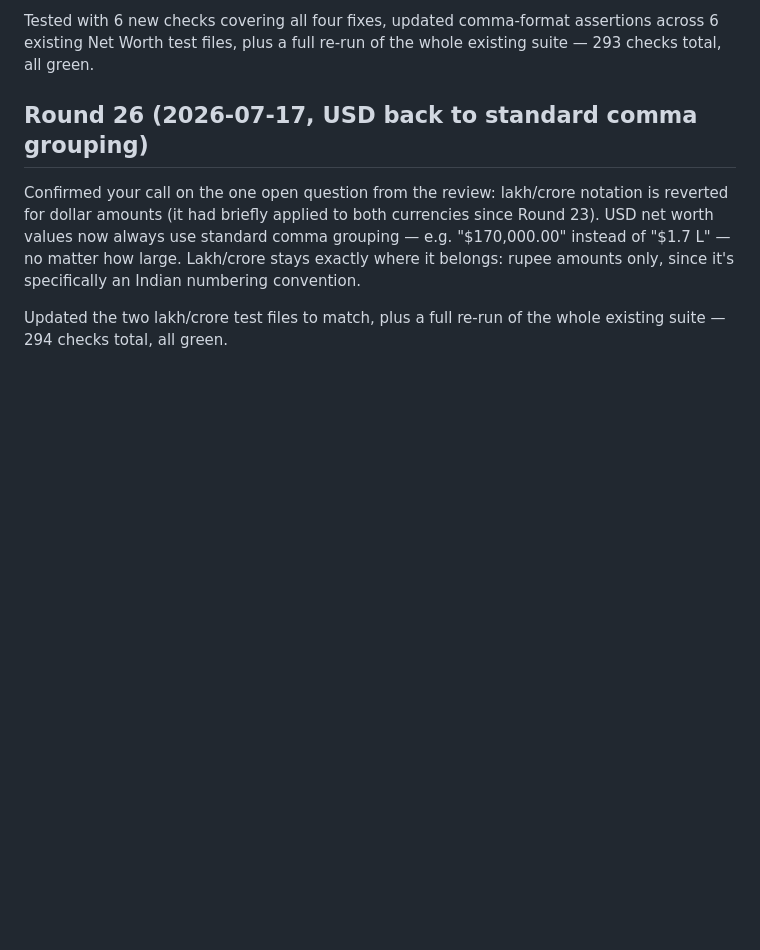
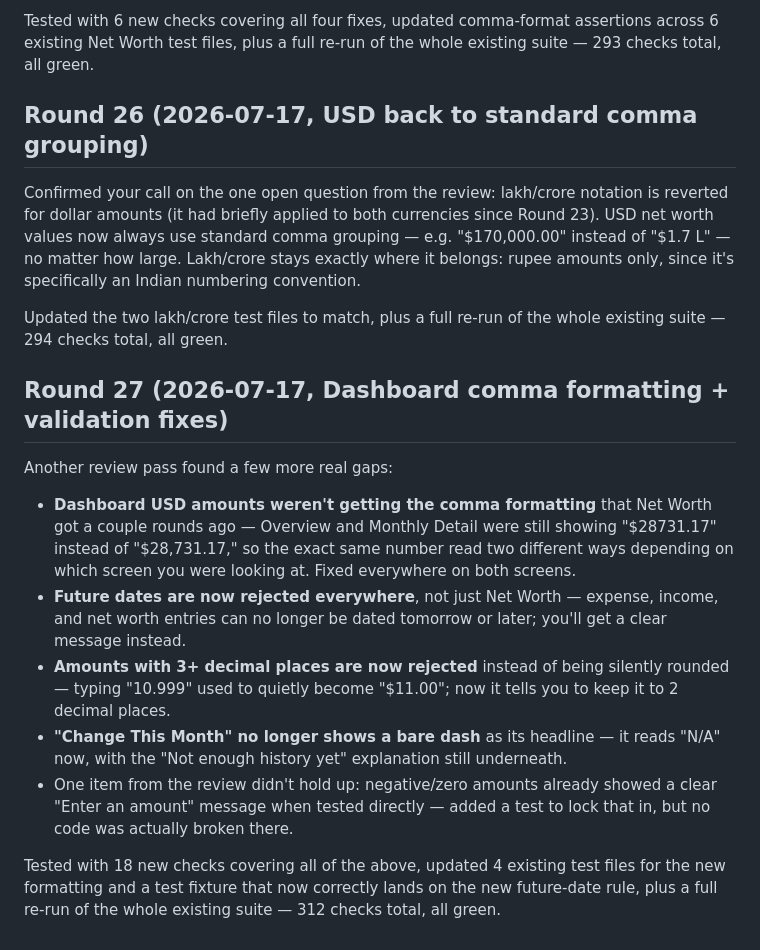
Before and after one commit to borannavar1984/iExpenseApps, a Markdown page: STATUS.md, the part around the change. Rendered like a GitHub page; blank space fills up the shorter version.

Commit message:
Add Round 27 STATUS.md entry: Dashboard comma formatting + validation fixes

```diff
--- a/STATUS.md
+++ b/STATUS.md
@@ -697,3 +697,30 @@ since it's specifically an Indian numbering convention.
 
 Updated the two lakh/crore test files to match, plus a full re-run of the
 whole existing suite — 294 checks total, all green.
+
+## Round 27 (2026-07-17, Dashboard comma formatting + validation fixes)
+
+Another review pass found a few more real gaps:
+
+- **Dashboard USD amounts weren't getting the comma formatting** that Net
+  Worth got a couple rounds ago — Overview and Monthly Detail were still
+  showing "$28731.17" instead of "$28,731.17," so the exact same number
+  read two different ways depending on which screen you were looking at.
+  Fixed everywhere on both screens.
+- **Future dates are now rejected everywhere**, not just Net Worth —
+  expense, income, and net worth entries can no longer be dated
+  tomorrow or later; you'll get a clear message instead.
+- **Amounts with 3+ decimal places are now rejected** instead of being
+  silently rounded — typing "10.999" used to quietly become "$11.00";
+  now it tells you to keep it to 2 decimal places.
+- **"Change This Month" no longer shows a bare dash** as its headline —
+  it reads "N/A" now, with the "Not enough history yet" explanation
+  still underneath.
+- One item from the review didn't hold up: negative/zero amounts
+  already showed a clear "Enter an amount" message when tested directly
+  — added a test to lock that in, but no code was actually broken there.
+
+Tested with 18 new checks covering all of the above, updated 4 existing
+test files for the new formatting and a test fixture that now correctly
+lands on the new future-date rule, plus a full re-run of the whole
+existing suite — 312 checks total, all green.
```
